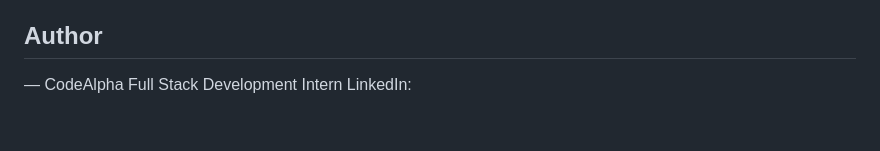
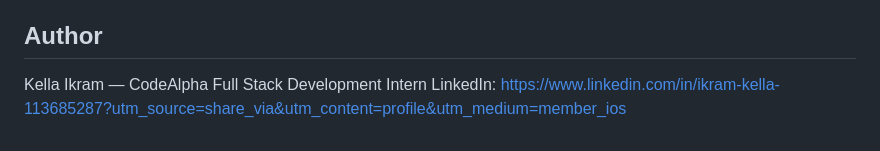
Before and after one commit to Kellaikram/CodeAlpha_SocialMediaApp, a Markdown page: README.md, the part around the change. GitHub-like rendering.

Commit message:
Change author name and LinkedIn URL in README
Updated author information in README.

```diff
--- a/README.md
+++ b/README.md
@@ -129,5 +129,5 @@ The suite starts the server on port 3998 with a temporary database and checks au
 
 ## Author
 
-**<Your Name>** — CodeAlpha Full Stack Development Intern
-LinkedIn: <your-linkedin-url>
+Kella Ikram — CodeAlpha Full Stack Development Intern
+LinkedIn: https://www.linkedin.com/in/ikram-kella-113685287?utm_source=share_via&utm_content=profile&utm_medium=member_ios
```
